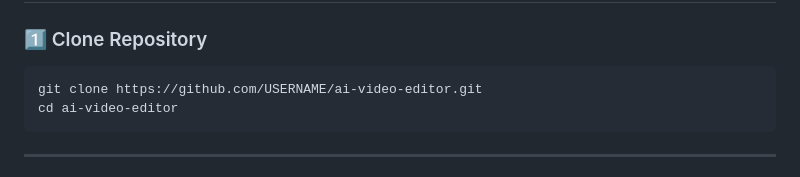
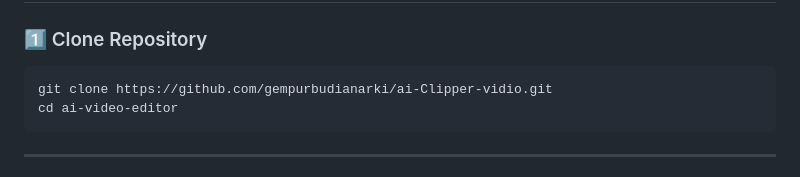
Before and after one commit to gempurbudianarki/ai-Clipper-vidio, a Markdown page: README.md, the part around the change. Rendered like a GitHub page.

Commit message:
Update repository URL in README

`````diff
--- a/README.md
+++ b/README.md
@@ -115,7 +115,7 @@ ai-video-editor/
 
 ### 1️⃣ Clone Repository
 ```bash
-git clone https://github.com/USERNAME/ai-video-editor.git
+git clone https://github.com/gempurbudianarki/ai-Clipper-vidio.git
 cd ai-video-editor
 ````
 
`````
